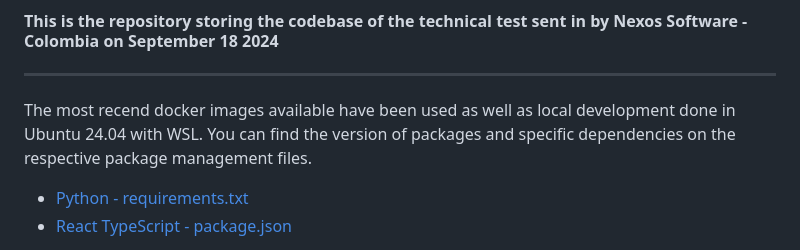
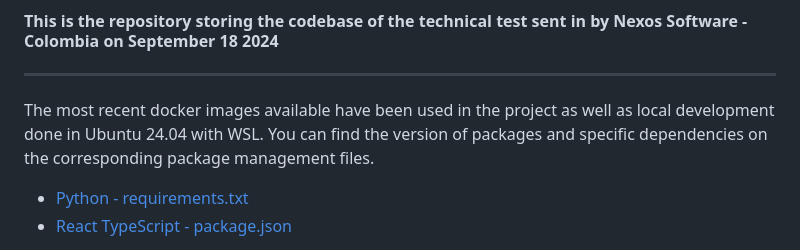
Before and after one commit to 0100-0100/NexosSoftware, a Markdown page: README.md, the part around the change. Rendered like a GitHub page.

Commit message:
[doc] UPDATED | Documentation.

```diff
--- a/README.md
+++ b/README.md
@@ -3,8 +3,8 @@
 #### This is the repository storing the codebase of the technical test sent in by Nexos Software - Colombia on September 18 2024
 
 ---
-The most recend docker images available have been used as well as local development done in Ubuntu 24.04 with WSL.
-You can find the version of packages and specific dependencies on the respective package management files.
+The most recent docker images available have been used in the project as well as local development done in Ubuntu 24.04 with WSL.
+You can find the version of packages and specific dependencies on the corresponding package management files.
 - [Python - requirements.txt](./backend/requirements.txt)
 - [React TypeScript - package.json](./frontend/package.json)
 
```
